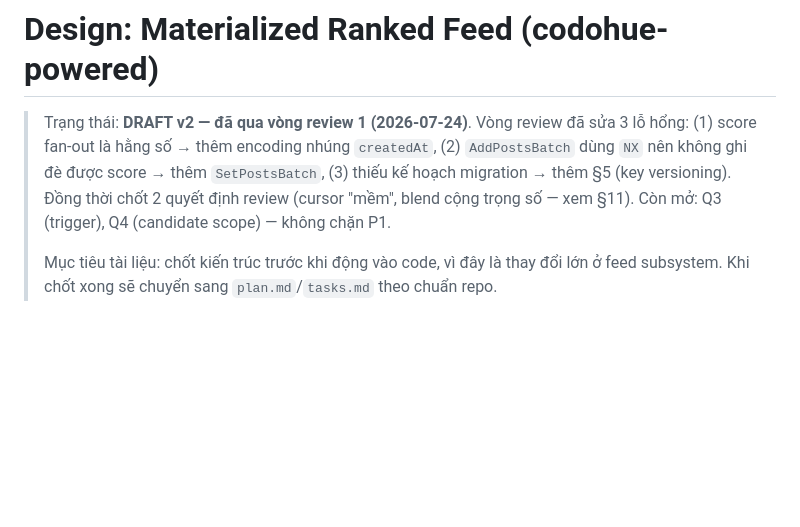
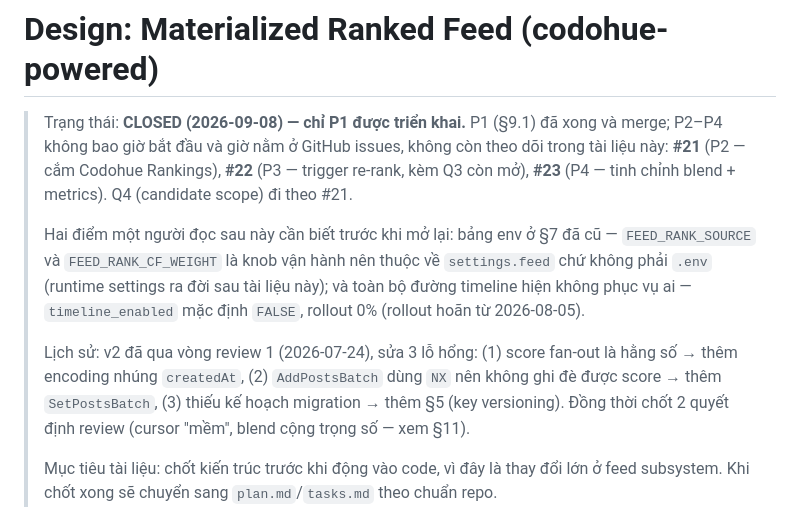
Before and after one commit to jarviisha/darkvoid, a Markdown page: specs/006-materialized-ranked-feed/design.md, the part around the change. GitHub-like rendering; blank space fills up the shorter version.

Commit message:
docs(feed): close the materialized ranked feed design at P1
P1 — packed rank scores, SetPostsBatch, the feed:tl:v2 key and a hot path
that serves ZSET order — shipped in July. The three phases after it never
started, and a design document is the wrong place to keep unstarted work:
nobody looks there for what is open. They are now #21 (plug Codohue
Rankings into the background ranker), #22 (trigger re-rank on event and on
a schedule, which still needs the trigger question settled) and #23 (tune
the blend weight and measure the re-rank path).

The repo guide still pointed every reader at that finished plan as "the
current plan". It now says there is none and names the tracker instead.

Two things are recorded on the way out because they would mislead whoever
reopens this. The proposed environment variables for the ranking source
and CF weight predate runtime settings: both are knobs an operator changes
while watching a graph, so they belong in settings.feed, and only the
Codohue rank timeout stays in .env where the client is built. And the
timeline path serves nobody today — timeline_enabled is FALSE with rollout
at 0% — so all three phases optimize an ordering no user currently reads.

Co-Authored-By: Claude Opus 5 (1M context) <noreply@anthropic.com>

```diff
--- a/specs/006-materialized-ranked-feed/design.md
+++ b/specs/006-materialized-ranked-feed/design.md
@@ -1,11 +1,22 @@
 # Design: Materialized Ranked Feed (codohue-powered)
 
-> Trạng thái: **DRAFT v2 — đã qua vòng review 1 (2026-07-24)**. Vòng review đã
-> sửa 3 lỗ hổng: (1) score fan-out là hằng số → thêm encoding nhúng `createdAt`,
-> (2) `AddPostsBatch` dùng `NX` nên không ghi đè được score → thêm
-> `SetPostsBatch`, (3) thiếu kế hoạch migration → thêm §5 (key versioning).
-> Đồng thời chốt 2 quyết định review (cursor "mềm", blend cộng trọng số — xem
-> §11). Còn mở: Q3 (trigger), Q4 (candidate scope) — không chặn P1.
+> Trạng thái: **CLOSED (2026-09-08) — chỉ P1 được triển khai.** P1 (§9.1) đã
+> xong và merge; P2–P4 không bao giờ bắt đầu và giờ nằm ở GitHub issues, không
+> còn theo dõi trong tài liệu này: **#21** (P2 — cắm Codohue Rankings), **#22**
+> (P3 — trigger re-rank, kèm Q3 còn mở), **#23** (P4 — tinh chỉnh blend +
+> metrics). Q4 (candidate scope) đi theo #21.
+>
+> Hai điểm một người đọc sau này cần biết trước khi mở lại: bảng env ở §7 đã cũ
+> — `FEED_RANK_SOURCE` và `FEED_RANK_CF_WEIGHT` là knob vận hành nên thuộc về
+> `settings.feed` chứ không phải `.env` (runtime settings ra đời sau tài liệu
+> này); và toàn bộ đường timeline hiện không phục vụ ai — `timeline_enabled`
+> mặc định `FALSE`, rollout 0% (rollout hoãn từ 2026-08-05).
+>
+> Lịch sử: v2 đã qua vòng review 1 (2026-07-24), sửa 3 lỗ hổng: (1) score
+> fan-out là hằng số → thêm encoding nhúng `createdAt`, (2) `AddPostsBatch`
+> dùng `NX` nên không ghi đè được score → thêm `SetPostsBatch`, (3) thiếu kế
+> hoạch migration → thêm §5 (key versioning). Đồng thời chốt 2 quyết định
+> review (cursor "mềm", blend cộng trọng số — xem §11).
 >
 > Mục tiêu tài liệu: chốt kiến trúc trước khi động vào code, vì đây là thay đổi
 > lớn ở feed subsystem. Khi chốt xong sẽ chuyển sang `plan.md`/`tasks.md` theo
```
Also changed, not shown: CLAUDE.md (+4 -3 lines), specs/006-materialized-ranked-feed/plan.md (+1 -1 lines).
